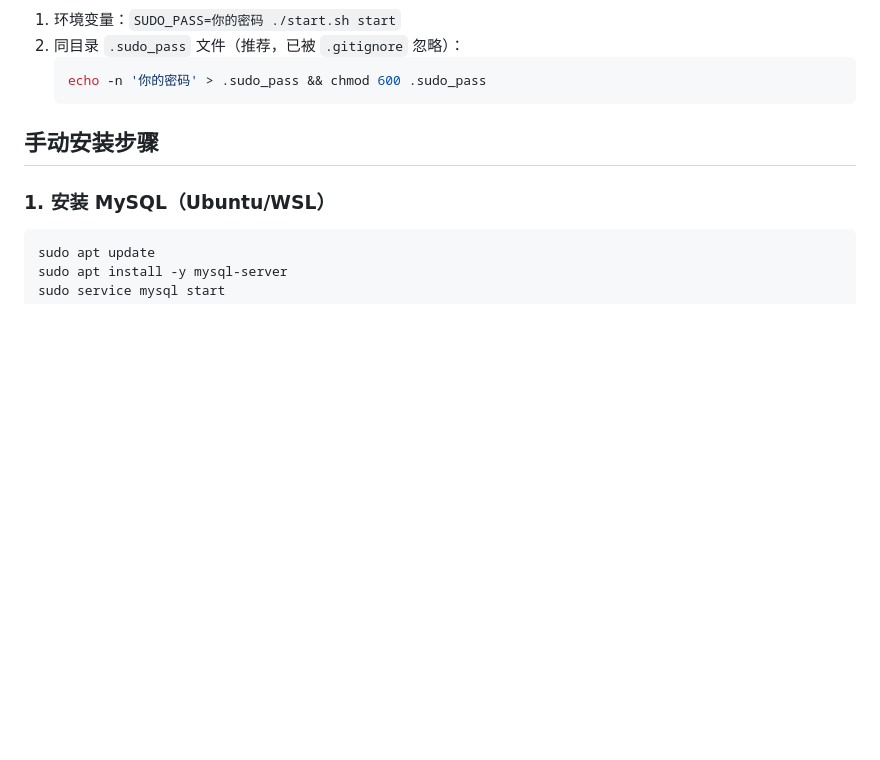
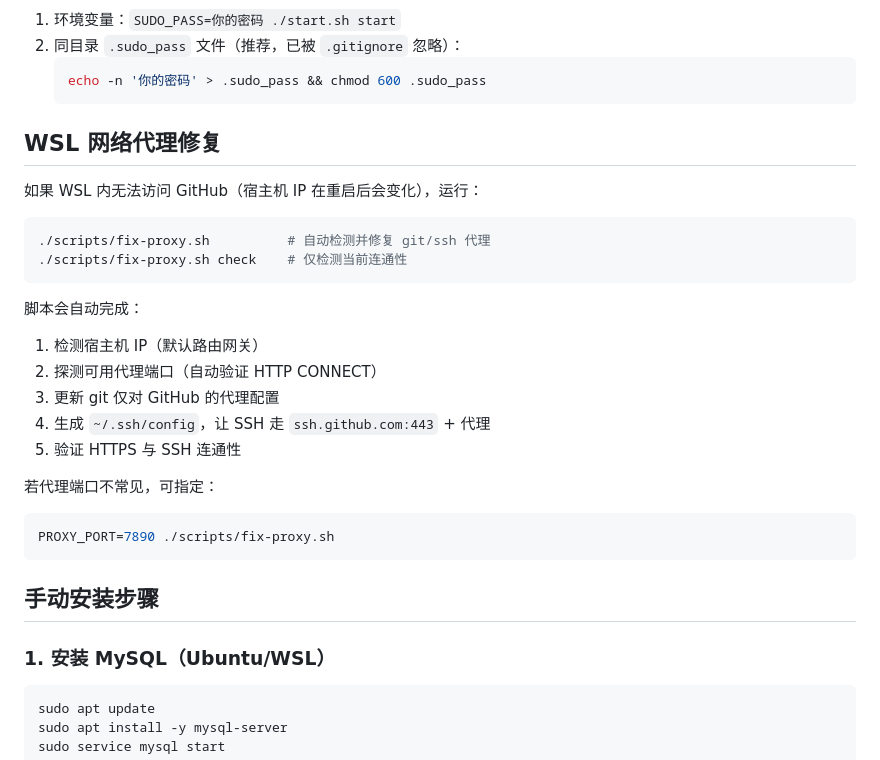
Before and after one commit to timekeeper14/pi_test, a Markdown page: README.md, the part around the change. Drawn GitHub-style; blank space fills up the shorter version.

Commit message:
docs: 补充 WSL 代理修复脚本使用说明

````diff
--- a/README.md
+++ b/README.md
@@ -52,6 +52,29 @@ sudo 密码来源（按优先级）：
    ```bash
    echo -n '你的密码' > .sudo_pass && chmod 600 .sudo_pass
    ```
+
+## WSL 网络代理修复
+
+如果 WSL 内无法访问 GitHub（宿主机 IP 在重启后会变化），运行：
+
+```bash
+./scripts/fix-proxy.sh          # 自动检测并修复 git/ssh 代理
+./scripts/fix-proxy.sh check    # 仅检测当前连通性
+```
+
+脚本会自动完成：
+
+1. 检测宿主机 IP（默认路由网关）
+2. 探测可用代理端口（自动验证 HTTP CONNECT）
+3. 更新 git 仅对 GitHub 的代理配置
+4. 生成 `~/.ssh/config`，让 SSH 走 `ssh.github.com:443` + 代理
+5. 验证 HTTPS 与 SSH 连通性
+
+若代理端口不常见，可指定：
+
+```bash
+PROXY_PORT=7890 ./scripts/fix-proxy.sh
+```
 
 ## 手动安装步骤
 
````
